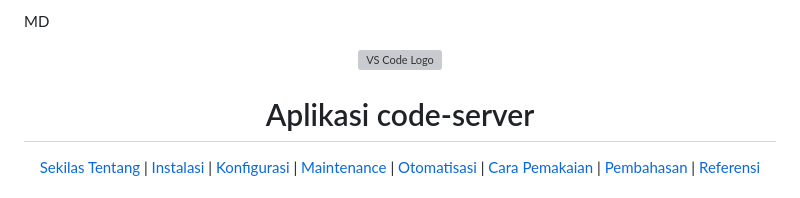
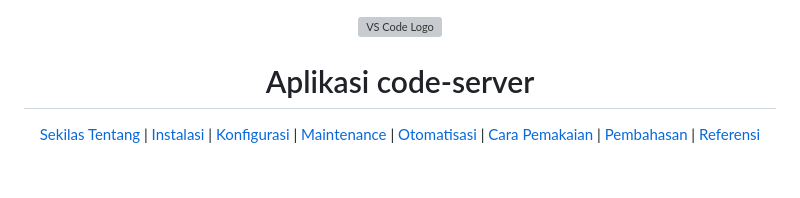
Before and after one commit to Calvinismee/Proyek-KDJK-Kel4-P3, a Markdown page: README.md, the part around the change. Drawn GitHub-style; grey boxes are pictures that could not be loaded.

```diff
--- a/README.md
+++ b/README.md
@@ -1,4 +1,3 @@
-MD
 <div align="center">
   <img src="./images/logo.webp" alt="VS Code Logo" width="300">
   <h1>Aplikasi code-server</h1>
```
